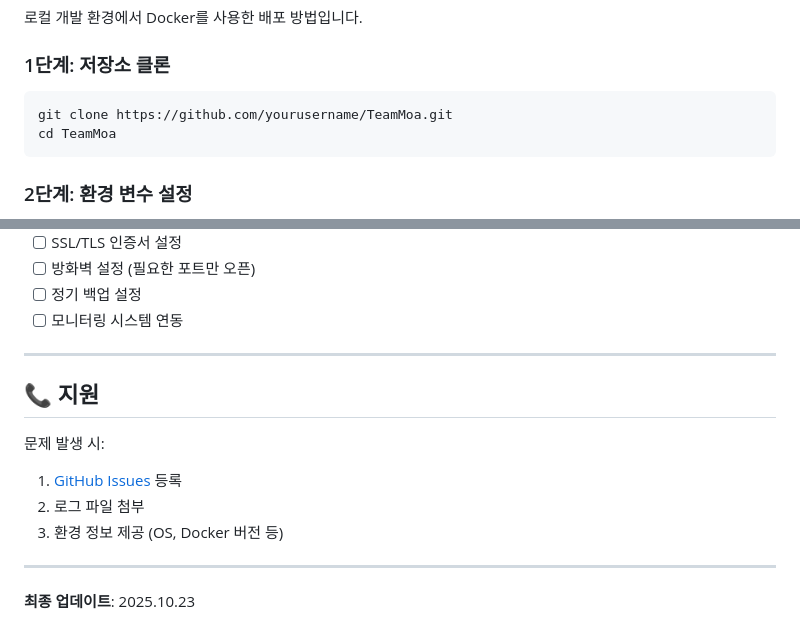
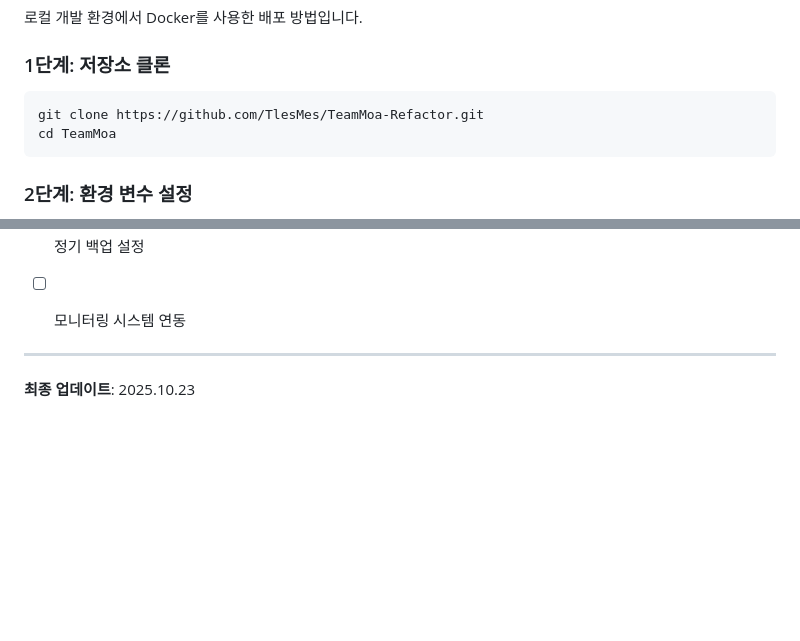
Before and after one commit to TlesMes/TeamMoa-Refactor, a Markdown page: docs/guides/deployment_guide.md, 2 parts joined by grey strips. Drawn GitHub-style; blank space fills up the shorter version.

Commit message:
fix(docs): 문서 오타 수정

````diff
--- a/docs/guides/deployment_guide.md
+++ b/docs/guides/deployment_guide.md
@@ -38,7 +38,7 @@ docker-compose --version
 ### 1단계: 저장소 클론
 
 ```bash
-git clone https://github.com/yourusername/TeamMoa.git
+git clone https://github.com/TlesMes/TeamMoa-Refactor.git
 cd TeamMoa
 ```
 
@@ -422,14 +422,6 @@ docker-compose -f docker-compose.prod.yml logs nginx
 - [ ] 정기 백업 설정
 - [ ] 모니터링 시스템 연동
 
----
-
-## 📞 지원
-
-문제 발생 시:
-1. [GitHub Issues](https://github.com/yourusername/TeamMoa/issues) 등록
-2. 로그 파일 첨부
-3. 환경 정보 제공 (OS, Docker 버전 등)
 
 ---
 
````
Also changed, not shown: README.md (+1 -1 lines), docs/troubleshooting/cron_environment.md (+0 -2 lines).
